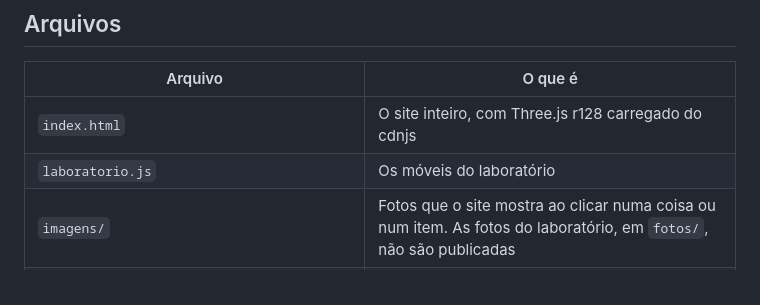
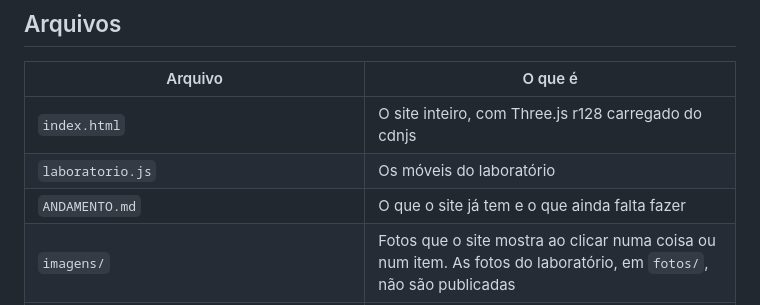
Before and after one commit to Bliss-Vital/armarios-neon, a Markdown page: README.md, the part around the change. GitHub-like rendering.

```diff
--- a/README.md
+++ b/README.md
@@ -56,6 +56,7 @@ python ferramentas/gerar_planilha.py ferramentas/planilha_armarios_neon.xlsx htt
 |---|---|
 | `index.html` | O site inteiro, com Three.js r128 carregado do cdnjs |
 | `laboratorio.js` | Os móveis do laboratório |
+| `ANDAMENTO.md` | O que o site já tem e o que ainda falta fazer |
 | `imagens/` | Fotos que o site mostra ao clicar numa coisa ou num item. As fotos do laboratório, em `fotos/`, não são publicadas |
 | `ferramentas/gerar_planilha.py` | Gera a planilha modelo em `.xlsx`, usada para criar a do Google |
 | `ferramentas/planilha_armarios_neon.xlsx` | A planilha modelo gerada, com os itens que deu para ver nas fotos da maleta, do Armário 3 e do cesto de solda, e a garra azul de solda |
```
Also changed, not shown: ANDAMENTO.md (added, +63 -0 lines).
